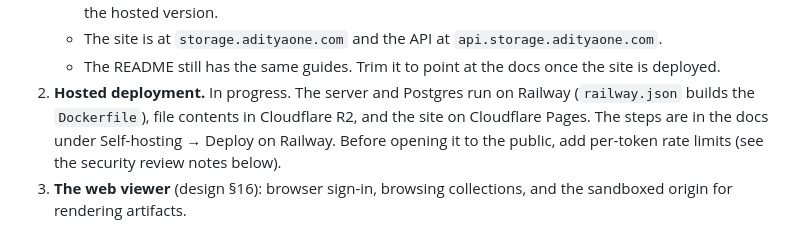
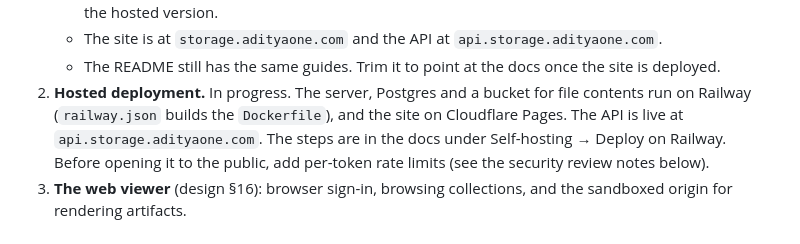
Before and after one commit to aditya-vinodh/storage, a Markdown page: docs/roadmap.md, the part around the change. Drawn GitHub-style.

Commit message:
Use a Railway bucket for file contents in the deploy guide
Cloudflare R2 needed API keys made by hand in its dashboard; a Railway
bucket in the same project wires its credentials in through reference
variables, with the same storage price and free egress.

Co-Authored-By: Claude Opus 5.5 <noreply@anthropic.com>
Claude-Session: https://claude.ai/code/session_01FcEaabJuzggzKEdSdfBG9K

```diff
--- a/docs/roadmap.md
+++ b/docs/roadmap.md
@@ -465,9 +465,10 @@ dev` runs it, and CI builds it.
    - The site is at `storage.adityaone.com` and the API at `api.storage.adityaone.com`.
    - The README still has the same guides. Trim it to point at the docs
      once the site is deployed.
-2. **Hosted deployment.** In progress. The server and Postgres run on
-   Railway (`railway.json` builds the `Dockerfile`), file contents in
-   Cloudflare R2, and the site on Cloudflare Pages. The steps are in the docs
+2. **Hosted deployment.** In progress. The server, Postgres and a bucket
+   for file contents run on Railway (`railway.json` builds the
+   `Dockerfile`), and the site on Cloudflare Pages. The API is live at
+   `api.storage.adityaone.com`. The steps are in the docs
    under Self-hosting → Deploy on Railway. Before opening it to the public,
    add per-token rate limits (see the security review notes below).
 3. **The web viewer** (design §16): browser sign-in, browsing collections,
```
Also changed, not shown: 1 other file.
